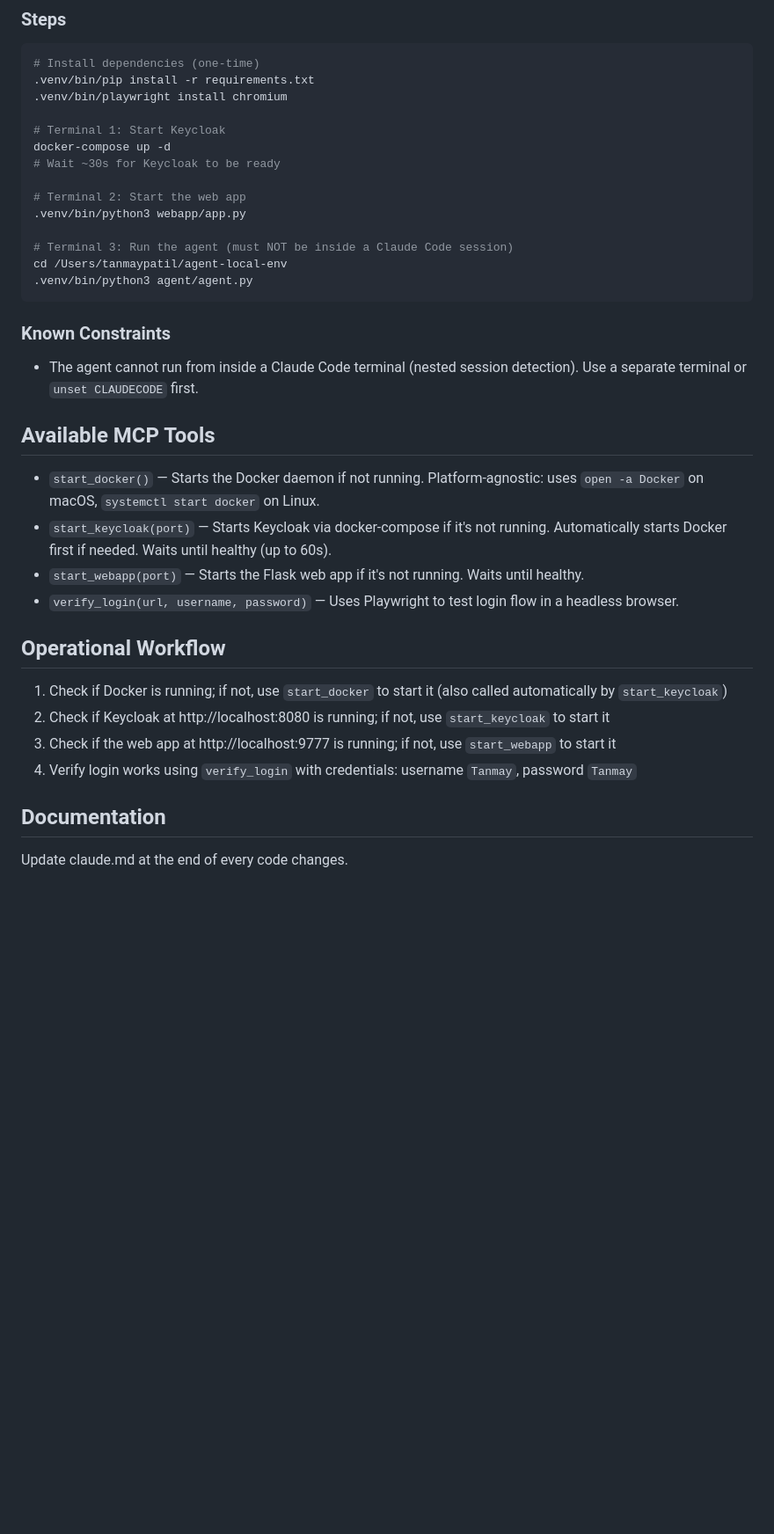
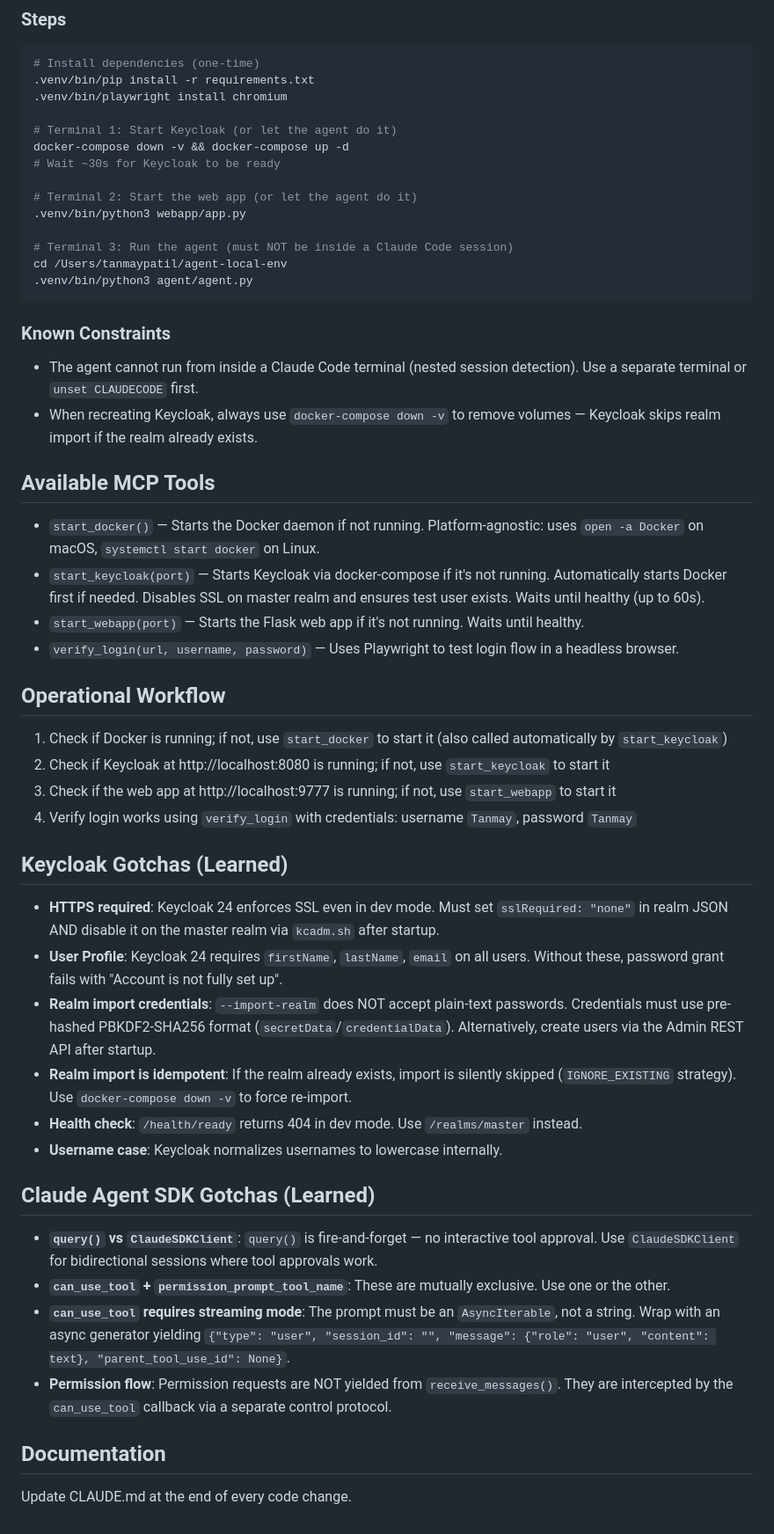
Before and after one commit to tanmaypatil/agent-local-env, a Markdown page: claude.md, the part around one of its changes. Shown at 88% size. Rendered like a GitHub page; blank space fills up the shorter version.

```diff
--- a/claude.md
+++ b/claude.md
@@ -63,11 +68,11 @@ agent-local-env/
 .venv/bin/pip install -r requirements.txt
 .venv/bin/playwright install chromium
 
-# Terminal 1: Start Keycloak
-docker-compose up -d
+# Terminal 1: Start Keycloak (or let the agent do it)
+docker-compose down -v && docker-compose up -d
 # Wait ~30s for Keycloak to be ready
 
-# Terminal 2: Start the web app
+# Terminal 2: Start the web app (or let the agent do it)
 .venv/bin/python3 webapp/app.py
 
 # Terminal 3: Run the agent (must NOT be inside a Claude Code session)
@@ -77,10 +82,11 @@ cd /Users/tanmaypatil/agent-local-env
 
 ### Known Constraints
 - The agent cannot run from inside a Claude Code terminal (nested session detection). Use a separate terminal or `unset CLAUDECODE` first.
+- When recreating Keycloak, always use `docker-compose down -v` to remove volumes — Keycloak skips realm import if the realm already exists.
 
 ## Available MCP Tools
 - `start_docker()` — Starts the Docker daemon if not running. Platform-agnostic: uses `open -a Docker` on macOS, `systemctl start docker` on Linux.
-- `start_keycloak(port)` — Starts Keycloak via docker-compose if it's not running. Automatically starts Docker first if needed. Waits until healthy (up to 60s).
+- `start_keycloak(port)` — Starts Keycloak via docker-compose if it's not running. Automatically starts Docker first if needed. Disables SSL on master realm and ensures test user exists. Waits until healthy (up to 60s).
 - `start_webapp(port)` — Starts the Flask web app if it's not running. Waits until healthy.
 - `verify_login(url, username, password)` — Uses Playwright to test login flow in a headless browser.
 
@@ -90,5 +96,19 @@ cd /Users/tanmaypatil/agent-local-env
 3. Check if the web app at http://localhost:9777 is running; if not, use `start_webapp` to start it
 4. Verify login works using `verify_login` with credentials: username `Tanmay`, password `Tanmay`
 
+## Keycloak Gotchas (Learned)
+- **HTTPS required**: Keycloak 24 enforces SSL even in dev mode. Must set `sslRequired: "none"` in realm JSON AND disable it on the master realm via `kcadm.sh` after startup.
+- **User Profile**: Keycloak 24 requires `firstName`, `lastName`, `email` on all users. Without these, password grant fails with "Account is not fully set up".
+- **Realm import credentials**: `--import-realm` does NOT accept plain-text passwords. Credentials must use pre-hashed PBKDF2-SHA256 format (`secretData`/`credentialData`). Alternatively, create users via the Admin REST API after startup.
+- **Realm import is idempotent**: If the realm already exists, import is silently skipped (`IGNORE_EXISTING` strategy). Use `docker-compose down -v` to force re-import.
+- **Health check**: `/health/ready` returns 404 in dev mode. Use `/realms/master` instead.
+- **Username case**: Keycloak normalizes usernames to lowercase internally.
+
+## Claude Agent SDK Gotchas (Learned)
+- **`query()` vs `ClaudeSDKClient`**: `query()` is fire-and-forget — no interactive tool approval. Use `ClaudeSDKClient` for bidirectional sessions where tool approvals work.
+- **`can_use_tool` + `permission_prompt_tool_name`**: These are mutually exclusive. Use one or the other.
+- **`can_use_tool` requires streaming mode**: The prompt must be an `AsyncIterable`, not a string. Wrap with an async generator yielding `{"type": "user", "session_id": "", "message": {"role": "user", "content": text}, "parent_tool_use_id": None}`.
+- **Permission flow**: Permission requests are NOT yielded from `receive_messages()`. They are intercepted by the `can_use_tool` callback via a separate control protocol.
+
 ## Documentation
-Update claude.md at the end of every code changes.
+Update CLAUDE.md at the end of every code change.
```
Also changed, not shown: other parts of claude.md (+14 -9 lines).
